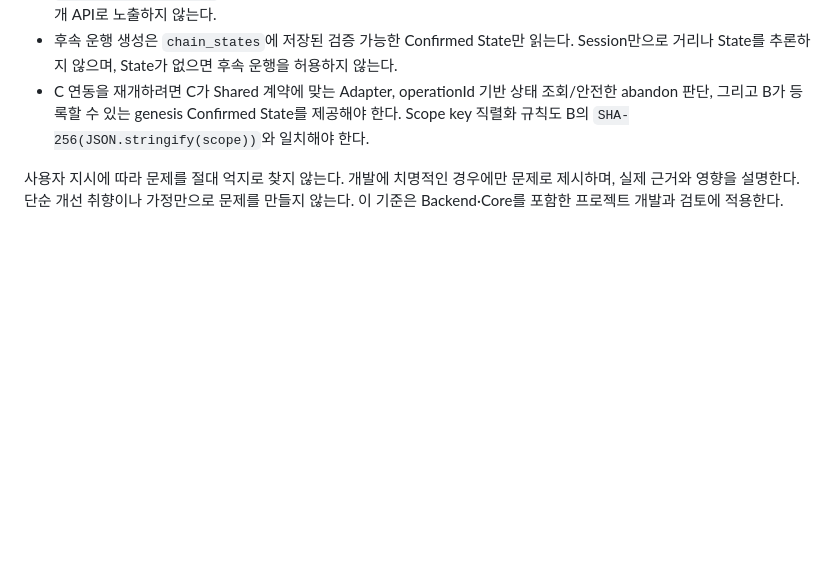
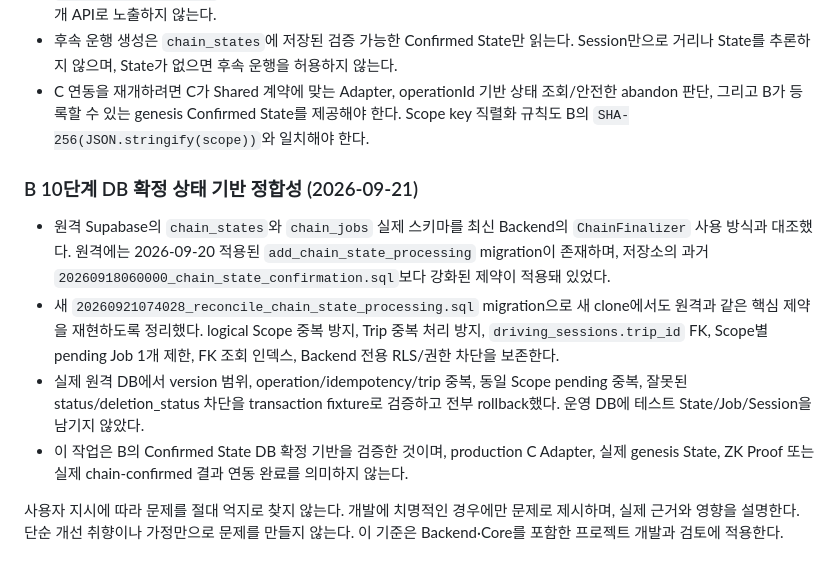
Before and after one commit to 0xyuanyx/Midnight-Drivacy, a Markdown page: PROJECT_DIRECTION.md, the part around the change. Drawn GitHub-style; blank space fills up the shorter version.

Commit message:
docs: record chain state DB reconciliation

```diff
--- a/PROJECT_DIRECTION.md
+++ b/PROJECT_DIRECTION.md
@@ -101,6 +101,14 @@ Drivacy는 가입자의 상세 주행기록을 보험사에 제공하지 않고,
 - B는 종료된 Driving Session, 현재 runtime의 chain-confirmed Rule, DB Confirmed State를 검증해 `CalculateTripRequest`를 조립할 수 있다. 요청 원문 저장소와 C 상태 조회기는 DI 경계로 두며, production 구현이나 공개 API로 노출하지 않는다.
 - 후속 운행 생성은 `chain_states`에 저장된 검증 가능한 Confirmed State만 읽는다. Session만으로 거리나 State를 추론하지 않으며, State가 없으면 후속 운행을 허용하지 않는다.
 - C 연동을 재개하려면 C가 Shared 계약에 맞는 Adapter, operationId 기반 상태 조회/안전한 abandon 판단, 그리고 B가 등록할 수 있는 genesis Confirmed State를 제공해야 한다. Scope key 직렬화 규칙도 B의 `SHA-256(JSON.stringify(scope))`와 일치해야 한다.
+
+
+### B 10단계 DB 확정 상태 기반 정합성 (2026-09-21)
+
+- 원격 Supabase의 `chain_states`와 `chain_jobs` 실제 스키마를 최신 Backend의 `ChainFinalizer` 사용 방식과 대조했다. 원격에는 2026-09-20 적용된 `add_chain_state_processing` migration이 존재하며, 저장소의 과거 `20260918060000_chain_state_confirmation.sql`보다 강화된 제약이 적용돼 있었다.
+- 새 `20260921074028_reconcile_chain_state_processing.sql` migration으로 새 clone에서도 원격과 같은 핵심 제약을 재현하도록 정리했다. logical Scope 중복 방지, Trip 중복 처리 방지, `driving_sessions.trip_id` FK, Scope별 pending Job 1개 제한, FK 조회 인덱스, Backend 전용 RLS/권한 차단을 보존한다.
+- 실제 원격 DB에서 version 범위, operation/idempotency/trip 중복, 동일 Scope pending 중복, 잘못된 status/deletion_status 차단을 transaction fixture로 검증하고 전부 rollback했다. 운영 DB에 테스트 State/Job/Session을 남기지 않았다.
+- 이 작업은 B의 Confirmed State DB 확정 기반을 검증한 것이며, production C Adapter, 실제 genesis State, ZK Proof 또는 실제 chain-confirmed 결과 연동 완료를 의미하지 않는다.
 
 사용자 지시에 따라 문제를 절대 억지로 찾지 않는다. 개발에 치명적인 경우에만 문제로 제시하며, 실제 근거와 영향을 설명한다. 단순 개선 취향이나 가정만으로 문제를 만들지 않는다. 이 기준은 Backend·Core를 포함한 프로젝트 개발과 검토에 적용한다.
 
```
